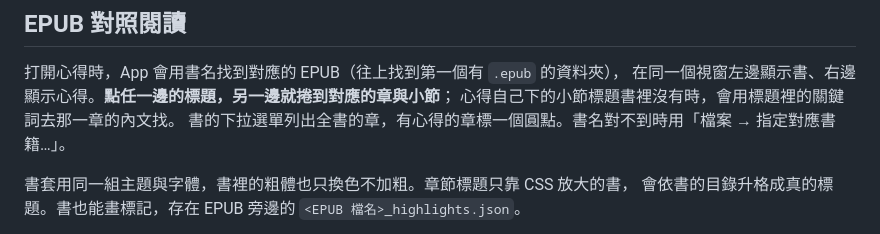
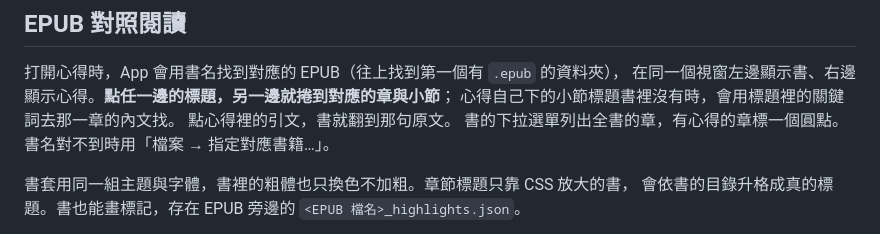
Before and after one commit to ThomasHsieh/MarkdownBrowser, a Markdown page: README.md, the part around the change. GitHub-like rendering.

```diff
--- a/README.md
+++ b/README.md
@@ -90,6 +90,7 @@ AI 在上方插入段落也對得上；原句被改寫掉的標記會列在側
 打開心得時，App 會用書名找到對應的 EPUB（往上找到第一個有 `.epub` 的資料夾），
 在同一個視窗左邊顯示書、右邊顯示心得。**點任一邊的標題，另一邊就捲到對應的章與小節**；
 心得自己下的小節標題書裡沒有時，會用標題裡的關鍵詞去那一章的內文找。
+點心得裡的引文，書就翻到那句原文。
 書的下拉選單列出全書的章，有心得的章標一個圓點。書名對不到時用「檔案 → 指定對應書籍…」。
 
 書套用同一組主題與字體，書裡的粗體也只換色不加粗。章節標題只靠 CSS 放大的書，
```
Also changed, not shown: CHANGELOG.md (+4 -0 lines).
